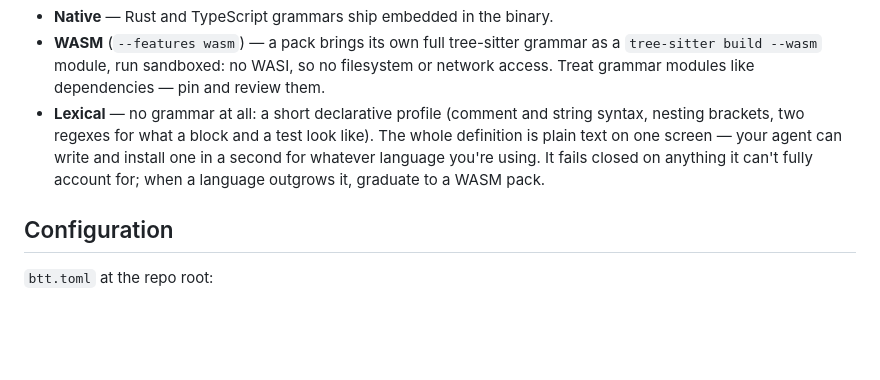
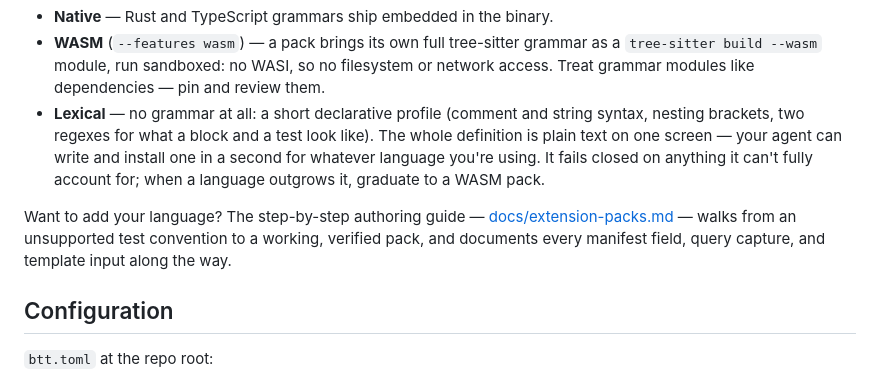
Before and after one commit to Maddiaa0/btt, a Markdown page: README.md, the part around the change. Rendered like a GitHub page; blank space fills up the shorter version.

```diff
--- a/README.md
+++ b/README.md
@@ -126,6 +126,11 @@ speaks your language without a rebuild. Packs come in three kinds:
   It fails closed on anything it can't fully account for; when a language
   outgrows it, graduate to a WASM pack.
 
+Want to add your language? The step-by-step authoring guide —
+[docs/extension-packs.md](docs/extension-packs.md) — walks from an
+unsupported test convention to a working, verified pack, and documents
+every manifest field, query capture, and template input along the way.
+
 ## Configuration
 
 `btt.toml` at the repo root:
```
Also changed, not shown: docs/extension-packs.md (added, +561 -0 lines).
